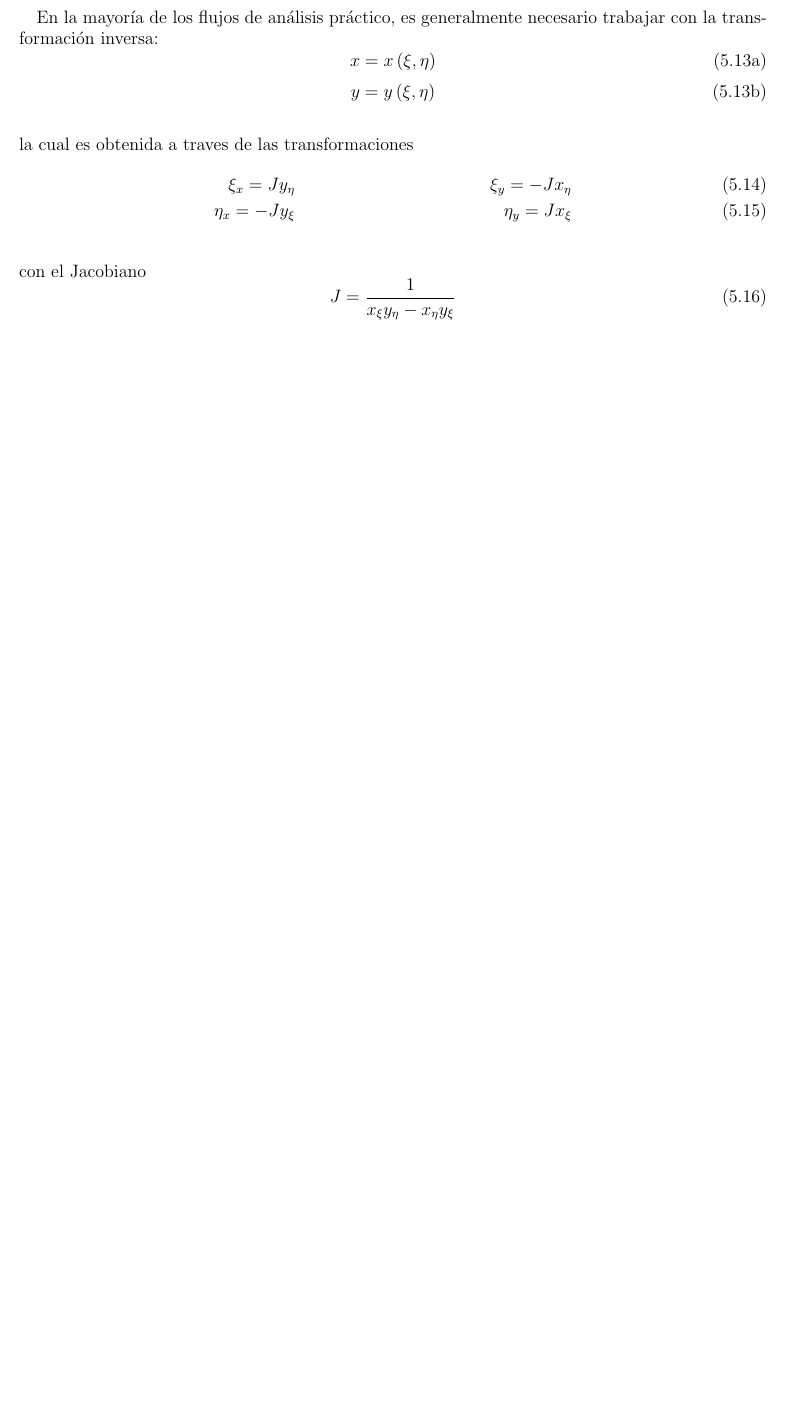
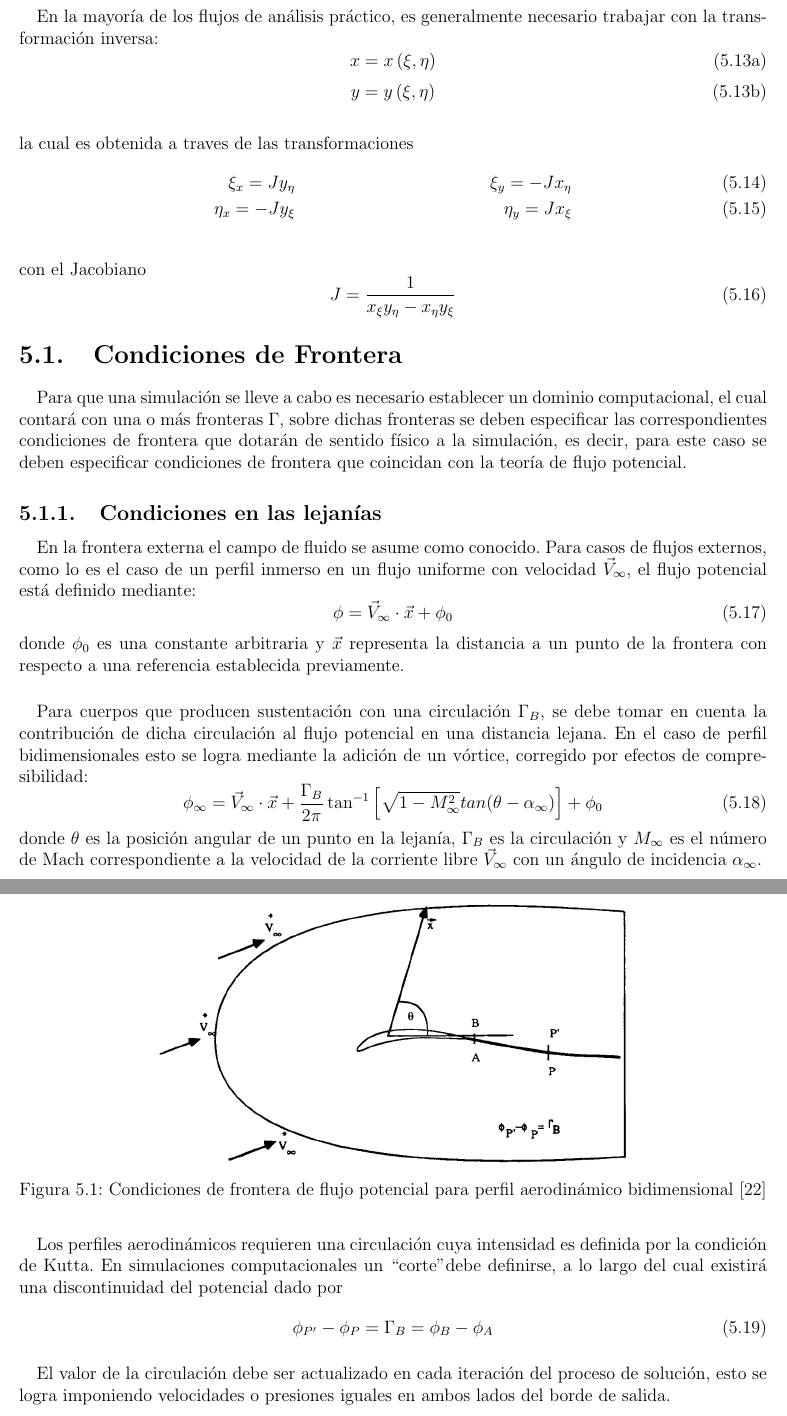
Before and after one commit to Cardoso1994/Structured-Grid-Generator-CFD, a LaTeX thesis (Escrito/tesis.tex): part of page 63 of 74 before the commit and two parts of pages 63 and 64 of 74 after it, the two joined at a grey line, cut so that both start at the same text, the shorter picture padded with empty space. Compiled offline with pdfLaTeX.

Commit message:
se continua capitulo flujo potencial

```diff
--- a/Escrito/tesis.tex
+++ b/Escrito/tesis.tex
@@ -2170,6 +2170,68 @@
     \begin{equation}
         J = \frac{1}{x_{\xi} y_{\eta} - x_{\eta} y_{\xi}}
     \end{equation}
+
+    \section{Condiciones de Frontera}
+    \paragraph*{}
+        Para que una simulación se lleve a cabo es necesario establecer un
+        dominio computacional, el cual contará con una o más fronteras
+        $\Gamma$, sobre dichas fronteras se deben especificar las
+        correspondientes condiciones de frontera que dotarán de sentido físico
+        a la simulación, es decir, para este caso se deben especificar
+        condiciones de frontera que coincidan con la teoría de flujo potencial.
+
+    \subsection{Condiciones en las lejanías}
+    \paragraph*{}
+        En la frontera externa el campo de fluido se asume como conocido. Para
+        casos de flujos externos, como lo es el caso de un perfil inmerso en un
+        flujo uniforme con velocidad $\vec{V}_{\infty}$, el flujo potencial
+        está definido mediante:
+        \begin{equation}
+            \phi = \vec{V}_{\infty} \cdot \vec{x} + \phi_{0}
+        \end{equation}
+        donde $\phi_{0}$ es una constante arbitraria y $\vec{x}$ representa
+        la distancia a un punto de la frontera con respecto a una referencia
+        establecida previamente.
+
+    \paragraph*{}
+        Para cuerpos que producen sustentación con una circulación $\Gamma_{B}$,
+        se debe tomar en cuenta la contribución de dicha circulación al flujo
+        potencial en una distancia lejana. En el caso de perfil bidimensionales
+        esto se logra mediante la adición de un vórtice, corregido por efectos
+        de compresibilidad:
+        \begin{equation}
+            \phi_{\infty} = \vec{V}_{\infty} \cdot \vec{x}
+                            + \frac{\Gamma_B}{2 \pi} \tan^{-1}
+                                \left[ \sqrt{1-M_{\infty}^{2}}
+                                tan(\theta - \alpha_{\infty}) \right] + \phi_{0}
+        \end{equation}
+        donde $\theta$ es la posición angular de un punto en la lejanía,
+        $\Gamma_B$ es la circulación y $M_\infty$ es el número de Mach
+        correspondiente a la velocidad de la corriente libre $\vec{V}_\infty$
+        con un ángulo de incidencia $\alpha_{\infty}$.
+
+        \begin{figure}[htbp!]
+            \centering
+            \includegraphics[width=115mm]{./Imagenes/circulacion_phi}
+            \caption[Condiciones de frontera de flujo potencial]{Condiciones de
+                frontera de flujo potencial para perfil aerodinámico
+                bidimensional\cite{potential_flow}}
+            \label{phi_circulacion_malla}
+        \end{figure}
+
+    \paragraph*{}
+        Los perfiles aerodinámicos requieren una circulación cuya intensidad es
+        definida por la condición de Kutta. En simulaciones computacionales un
+        ``corte" debe definirse, a lo largo del cual existirá una discontinuidad
+        del potencial dado por
+        \begin{equation}
+            \phi_{P'} - \phi_{P} = \Gamma_{B} = \phi_{B} - \phi_{A}
+        \end{equation}
+
+    \paragraph*{}
+        El valor de la circulación debe ser actualizado en cada iteración del
+        proceso de solución, esto se logra imponiendo velocidades o presiones
+        iguales en ambos lados del borde de salida.
 %
 %
 %
```
Also changed, not shown: Escrito/referencias.bib (+7 -1 lines), Escrito/Imagenes/circulacion_phi.png (added), Escrito/tesis.pdf, 1 other file.
